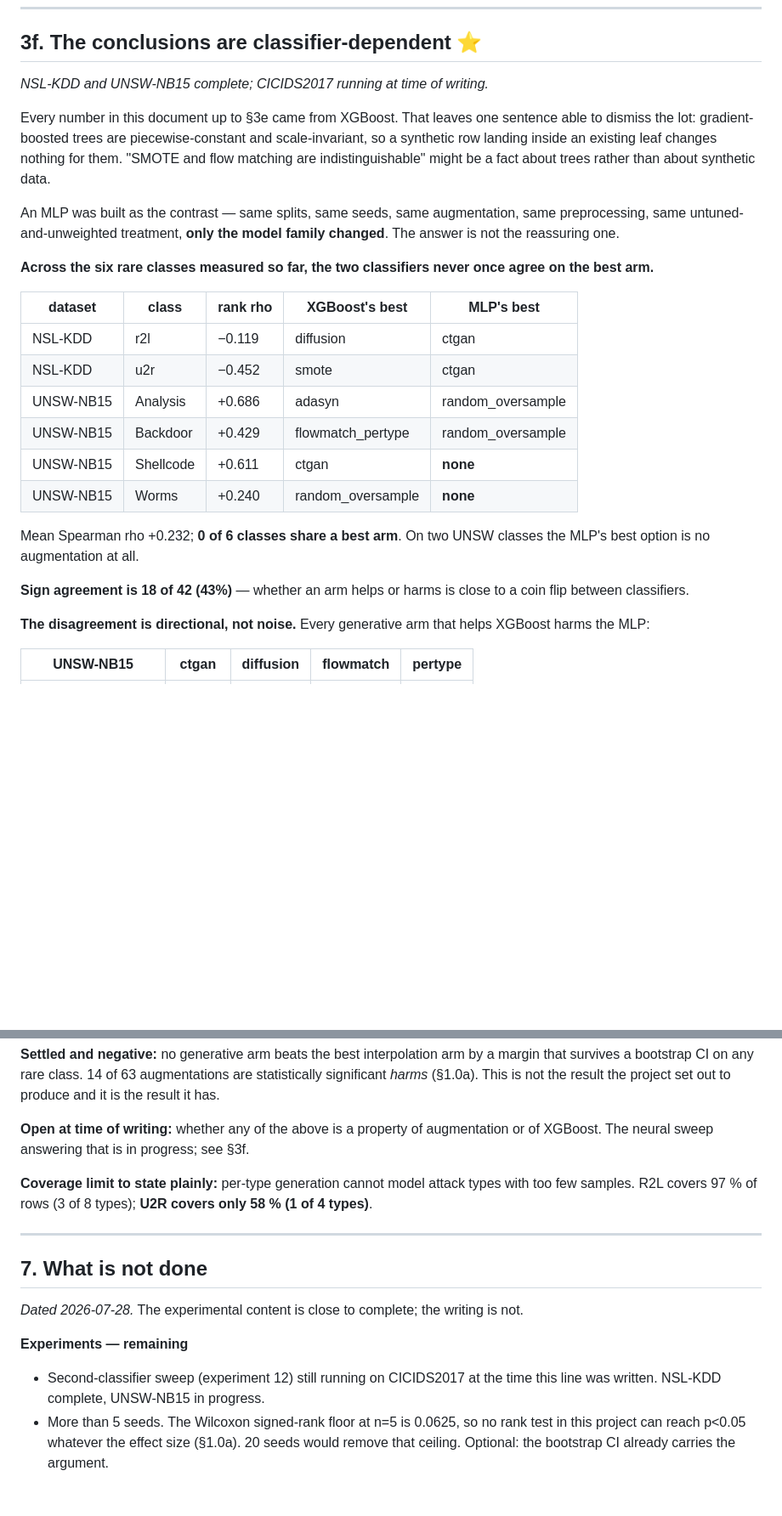
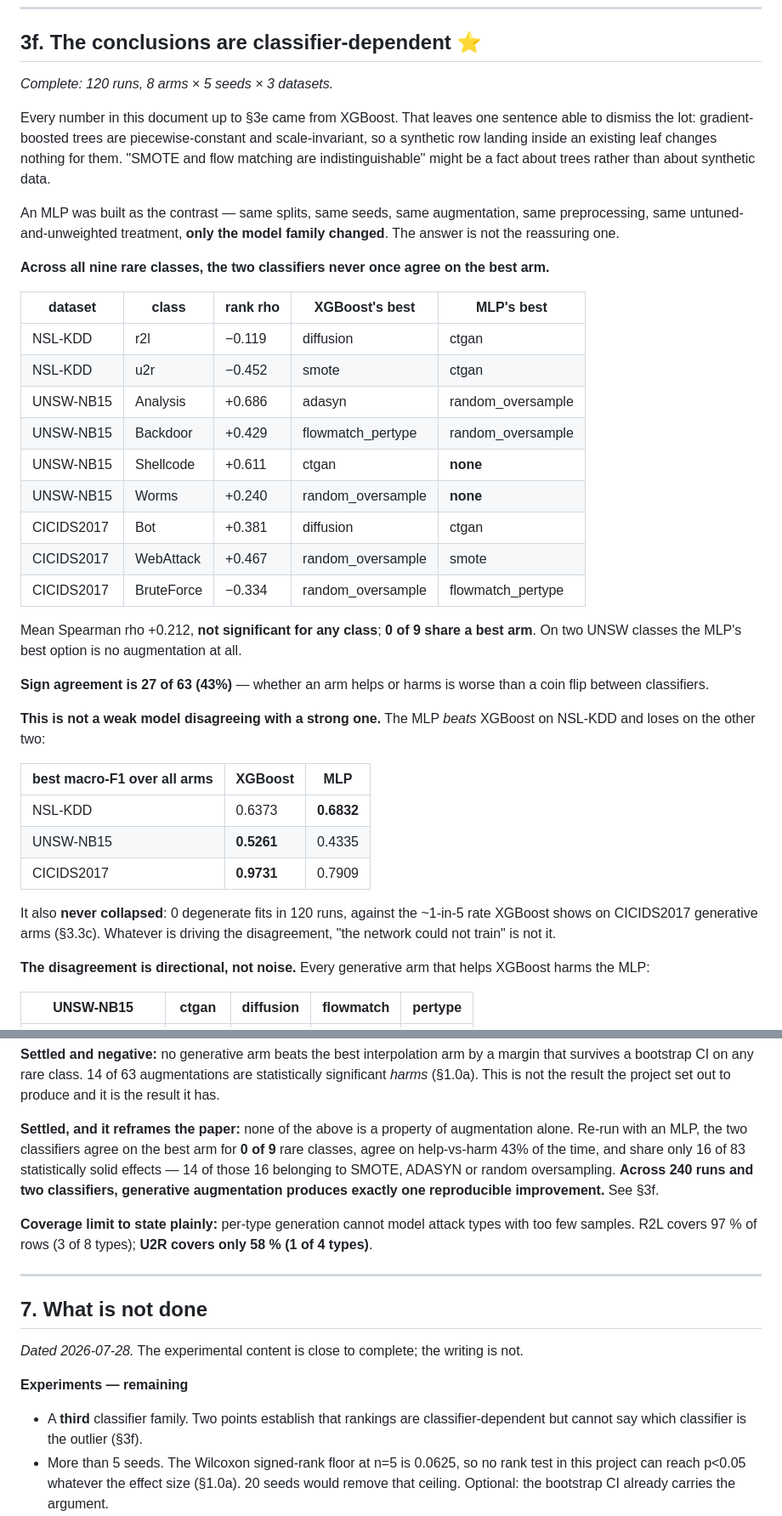
Before and after one commit to prayag-1771/coverage-aware-flow-matching, a Markdown page: ACHIEVEMENTS.md, 2 parts joined by grey strips. Shown at 85% size. Drawn GitHub-style; blank space fills up the shorter version.

```diff
--- a/ACHIEVEMENTS.md
+++ b/ACHIEVEMENTS.md
@@ -938,7 +938,7 @@ points.* — `experiments/13_class_overlap.py`, `results/class_overlap.csv`
 
 ## 3f. The conclusions are classifier-dependent ⭐
 
-*NSL-KDD and UNSW-NB15 complete; CICIDS2017 running at time of writing.*
+*Complete: 120 runs, 8 arms × 5 seeds × 3 datasets.*
 
 Every number in this document up to §3e came from XGBoost. That leaves one
 sentence able to dismiss the lot: gradient-boosted trees are piecewise-constant
@@ -950,8 +950,8 @@ An MLP was built as the contrast — same splits, same seeds, same augmentation,
 same preprocessing, same untuned-and-unweighted treatment, **only the model family
 changed**. The answer is not the reassuring one.
 
-**Across the six rare classes measured so far, the two classifiers never once
-agree on the best arm.**
+**Across all nine rare classes, the two classifiers never once agree on the best
+arm.**
 
 | dataset | class | rank rho | XGBoost's best | MLP's best |
 |---|---|---|---|---|
@@ -961,12 +961,28 @@ agree on the best arm.**
 | UNSW-NB15 | Backdoor | +0.429 | flowmatch_pertype | random_oversample |
 | UNSW-NB15 | Shellcode | +0.611 | ctgan | **none** |
 | UNSW-NB15 | Worms | +0.240 | random_oversample | **none** |
+| CICIDS2017 | Bot | +0.381 | diffusion | ctgan |
+| CICIDS2017 | WebAttack | +0.467 | random_oversample | smote |
+| CICIDS2017 | BruteForce | −0.334 | random_oversample | flowmatch_pertype |
 
-Mean Spearman rho +0.232; **0 of 6 classes share a best arm**. On two UNSW classes
-the MLP's best option is no augmentation at all.
+Mean Spearman rho +0.212, **not significant for any class**; **0 of 9 share a best
+arm**. On two UNSW classes the MLP's best option is no augmentation at all.
 
-**Sign agreement is 18 of 42 (43%)** — whether an arm helps or harms is close to a
-coin flip between classifiers.
+**Sign agreement is 27 of 63 (43%)** — whether an arm helps or harms is worse than
+a coin flip between classifiers.
+
+**This is not a weak model disagreeing with a strong one.** The MLP *beats*
+XGBoost on NSL-KDD and loses on the other two:
+
+| best macro-F1 over all arms | XGBoost | MLP |
+|---|---|---|
+| NSL-KDD | 0.6373 | **0.6832** |
+| UNSW-NB15 | **0.5261** | 0.4335 |
+| CICIDS2017 | **0.9731** | 0.7909 |
+
+It also **never collapsed**: 0 degenerate fits in 120 runs, against the ~1-in-5
+rate XGBoost shows on CICIDS2017 generative arms (§3.3c). Whatever is driving the
+disagreement, "the network could not train" is not it.
 
 **The disagreement is directional, not noise.** Every generative arm that helps
 XGBoost harms the MLP:
@@ -1202,9 +1264,12 @@ margin that survives a bootstrap CI on any rare class. 14 of 63 augmentations ar
 statistically significant *harms* (§1.0a). This is not the result the project set
 out to produce and it is the result it has.
 
-**Open at time of writing:** whether any of the above is a property of
-augmentation or of XGBoost. The neural sweep answering that is in progress; see
-§3f.
+**Settled, and it reframes the paper:** none of the above is a property of
+augmentation alone. Re-run with an MLP, the two classifiers agree on the best arm
+for **0 of 9** rare classes, agree on help-vs-harm 43% of the time, and share only
+16 of 83 statistically solid effects — 14 of those 16 belonging to SMOTE, ADASYN
+or random oversampling. **Across 240 runs and two classifiers, generative
+augmentation produces exactly one reproducible improvement.** See §3f.
 
 **Coverage limit to state plainly:** per-type generation cannot model attack
 types with too few samples. R2L covers 97 % of rows (3 of 8 types); **U2R covers
@@ -1218,8 +1283,8 @@ only 58 % (1 of 4 types)**.
 not.
 
 **Experiments — remaining**
-- Second-classifier sweep (experiment 12) still running on CICIDS2017 at the time
-  this line was written. NSL-KDD complete, UNSW-NB15 in progress.
+- A **third** classifier family. Two points establish that rankings are
+  classifier-dependent but cannot say which classifier is the outlier (§3f).
 - More than 5 seeds. The Wilcoxon signed-rank floor at n=5 is 0.0625, so no rank
   test in this project can reach p<0.05 whatever the effect size (§1.0a). 20 seeds
   would remove that ceiling. Optional: the bootstrap CI already carries the
```
Also changed, not shown: other parts of ACHIEVEMENTS.md (+54 -8 lines).
